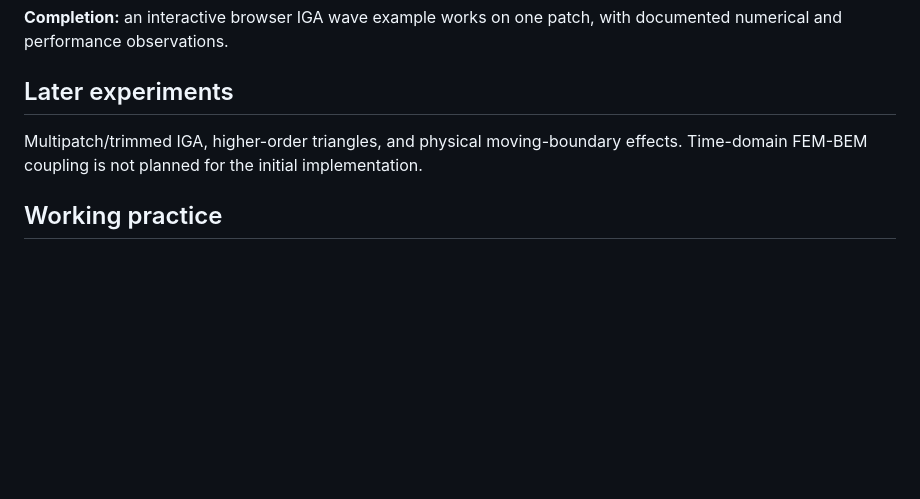
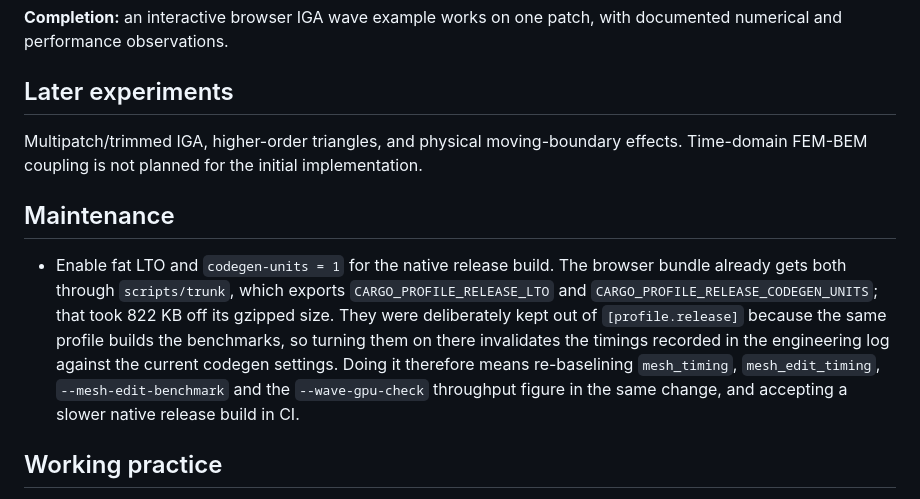
Before and after one commit to DmitriyNE/funfern, a Markdown page: docs/plan.md, the part around the change. GitHub-like rendering; blank space fills up the shorter version.

Commit message:
Note the native release LTO follow-up in the plan

```diff
--- a/docs/plan.md
+++ b/docs/plan.md
@@ -926,6 +926,19 @@ documented numerical and performance observations.
 Multipatch/trimmed IGA, higher-order triangles, and physical moving-boundary effects.
 Time-domain FEM-BEM coupling is not planned for the initial implementation.
 
+## Maintenance
+
+- Enable fat LTO and `codegen-units = 1` for the native release build. The
+  browser bundle already gets both through `scripts/trunk`, which exports
+  `CARGO_PROFILE_RELEASE_LTO` and `CARGO_PROFILE_RELEASE_CODEGEN_UNITS`; that
+  took 822 KB off its gzipped size. They were deliberately kept out of
+  `[profile.release]` because the same profile builds the benchmarks, so turning
+  them on there invalidates the timings recorded in the engineering log against
+  the current codegen settings. Doing it therefore means re-baselining
+  `mesh_timing`, `mesh_edit_timing`, `--mesh-edit-benchmark` and the
+  `--wave-gpu-check` throughput figure in the same change, and accepting a
+  slower native release build in CI.
+
 ## Working practice
 
 Keep the engineering log brief and useful. Update it after meaningful work with
```
